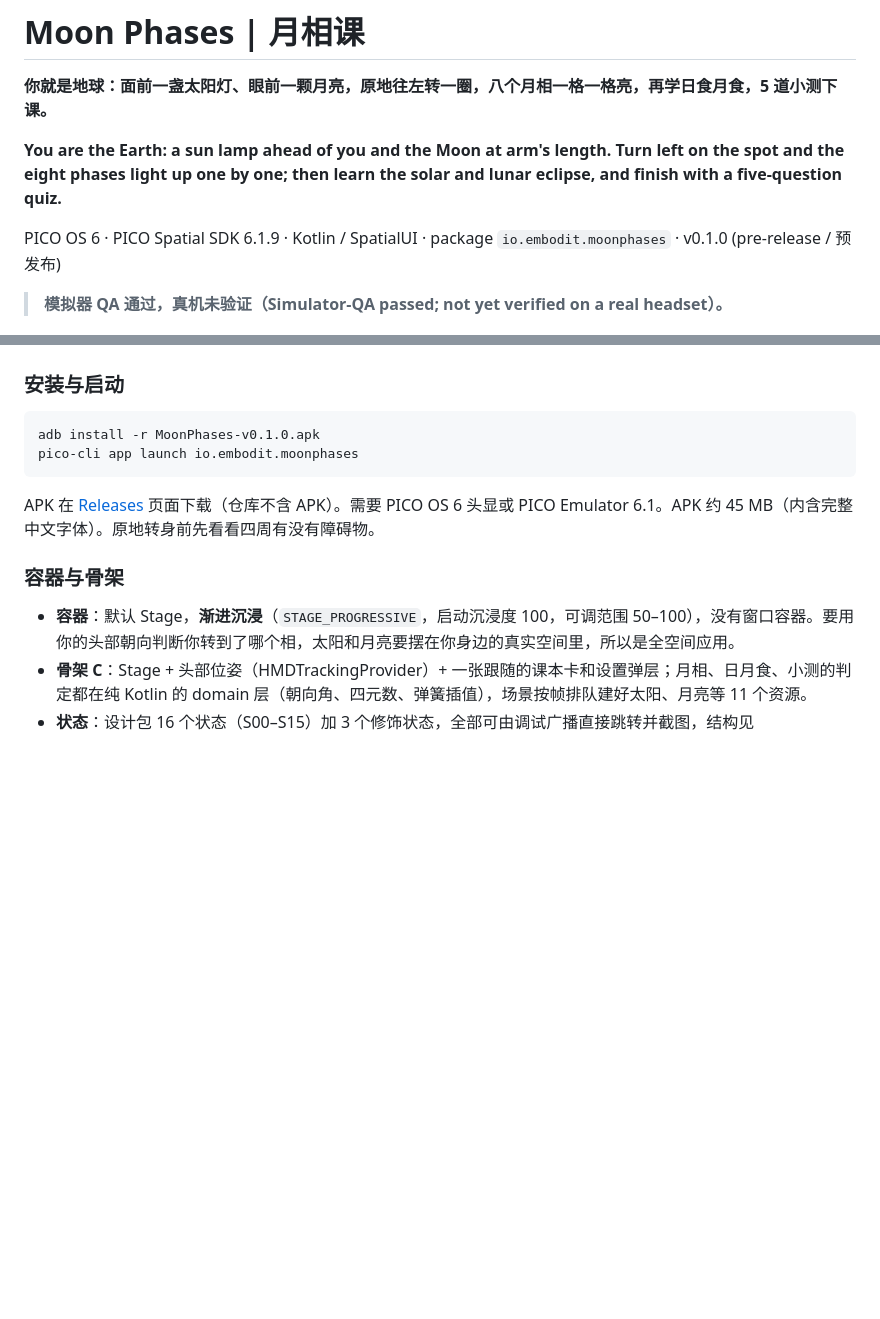
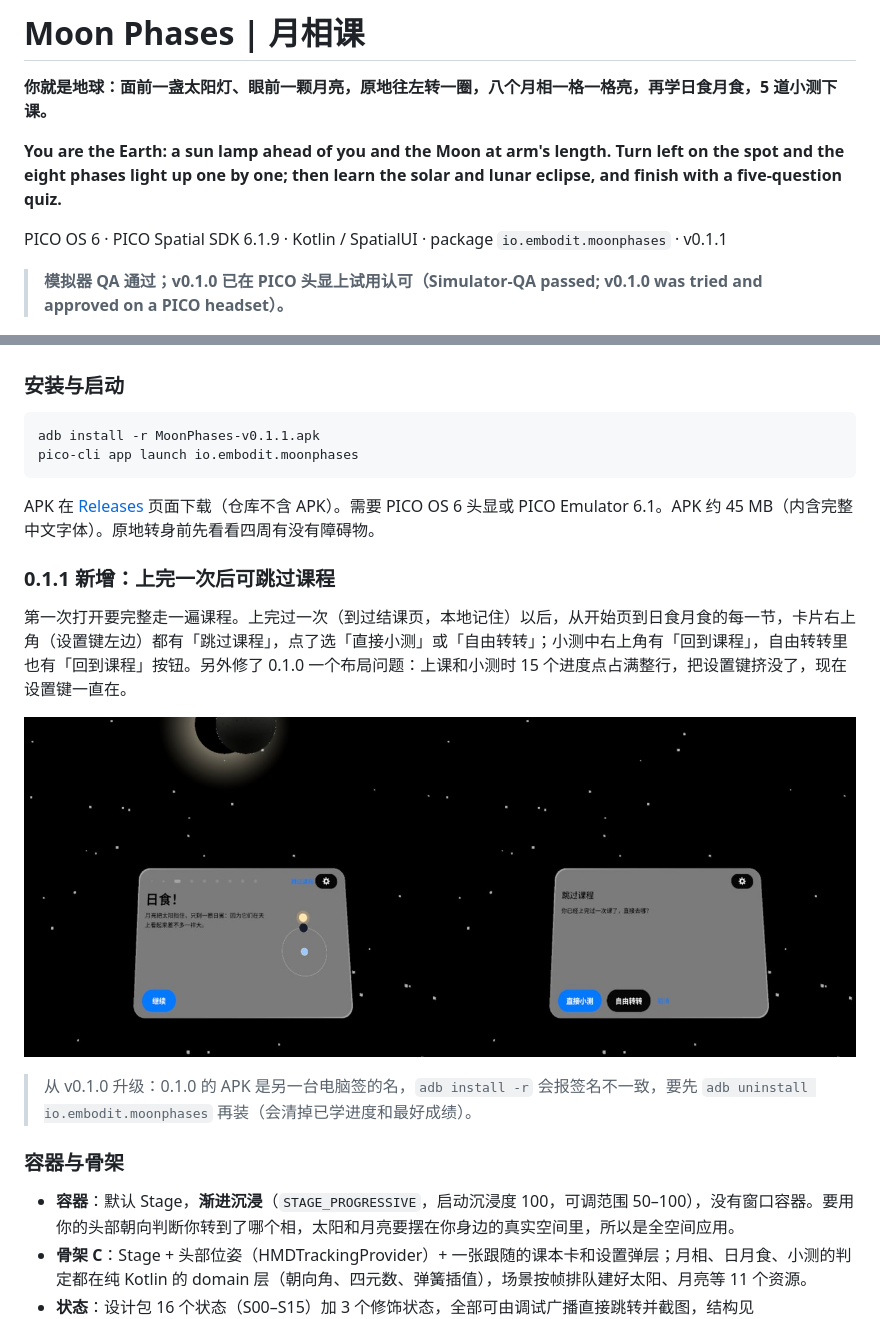
Before and after one commit to kejing-dev/MoonPhases, a Markdown page: README.md, 2 parts joined by grey strips. GitHub-like rendering; pictures changed too: docs/v011-skip-lesson.jpg (added); blank space fills up the shorter version.

````diff
--- a/README.md
+++ b/README.md
@@ -6,9 +6,9 @@
 
 **You are the Earth: a sun lamp ahead of you and the Moon at arm's length. Turn left on the spot and the eight phases light up one by one; then learn the solar and lunar eclipse, and finish with a five-question quiz.**
 
-PICO OS 6 · PICO Spatial SDK 6.1.9 · Kotlin / SpatialUI · package `io.embodit.moonphases` · v0.1.0 (pre-release / 预发布)
+PICO OS 6 · PICO Spatial SDK 6.1.9 · Kotlin / SpatialUI · package `io.embodit.moonphases` · v0.1.1
 
-> **模拟器 QA 通过，真机未验证（Simulator-QA passed; not yet verified on a real headset）。**
+> **模拟器 QA 通过；v0.1.0 已在 PICO 头显上试用认可（Simulator-QA passed; v0.1.0 was tried and approved on a PICO headset）。**
 
 ![封面：星空里一颗上弦月，相名签「上弦月」，下面是课本卡和俯视小图](docs/cover-S04-first-quarter.jpg)
 
@@ -28,11 +28,19 @@ PICO OS 6 · PICO Spatial SDK 6.1.9 · Kotlin / SpatialUI · package `io.embodit
 ### 安装与启动
 
 ```bash
-adb install -r MoonPhases-v0.1.0.apk
+adb install -r MoonPhases-v0.1.1.apk
 pico-cli app launch io.embodit.moonphases
 ```
 
 APK 在 [Releases](https://github.com/kejing-dev/MoonPhases/releases) 页面下载（仓库不含 APK）。需要 PICO OS 6 头显或 PICO Emulator 6.1。APK 约 45 MB（内含完整中文字体）。原地转身前先看看四周有没有障碍物。
+
+### 0.1.1 新增：上完一次后可跳过课程
+
+第一次打开要完整走一遍课程。上完过一次（到过结课页，本地记住）以后，从开始页到日食月食的每一节，卡片右上角（设置键左边）都有「跳过课程」，点了选「直接小测」或「自由转转」；小测中右上角有「回到课程」，自由转转里也有「回到课程」按钮。另外修了 0.1.0 一个布局问题：上课和小测时 15 个进度点占满整行，把设置键挤没了，现在设置键一直在。
+
+![左：日食这一节右上角的「跳过课程」；右：点开后的选择卡（直接小测 / 自由转转 / 取消）](docs/v011-skip-lesson.jpg)
+
+> 从 v0.1.0 升级：0.1.0 的 APK 是另一台电脑签的名，`adb install -r` 会报签名不一致，要先 `adb uninstall io.embodit.moonphases` 再装（会清掉已学进度和最好成绩）。
 
 ### 容器与骨架
 
````
Also changed, not shown: other parts of README.md (+9 -1 lines), AGENTS.md (+17 -1 lines), 7 other files.
